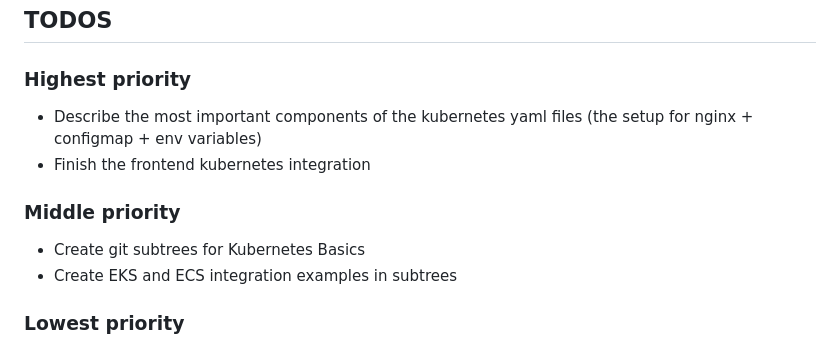
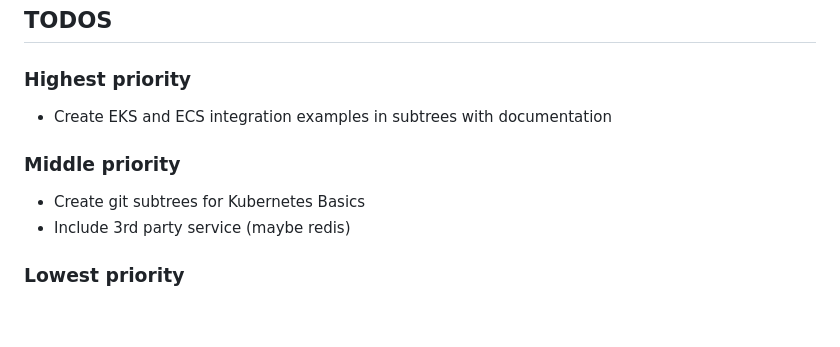
Before and after one commit to alexandermentormate/lamp-docker-k8s, a Markdown page: README.md, the part around the change. GitHub-like rendering; blank space fills up the shorter version.

```diff
--- a/README.md
+++ b/README.md
@@ -184,11 +184,10 @@
 
 ## TODOS
 ### Highest priority
-- Describe the most important components of the kubernetes yaml files (the setup for nginx + configmap + env variables)
-- Finish the frontend kubernetes integration
+- Create EKS and ECS integration examples in subtrees with documentation
 ### Middle priority
 - Create git subtrees for Kubernetes Basics
-- Create EKS and ECS integration examples in subtrees
+- Include 3rd party service (maybe redis)
 ### Lowest priority
 - Include unit test coverage
 - Include a CI/CD integration
```
Also changed, not shown: kubernetes/README.md (+1 -1 lines).
